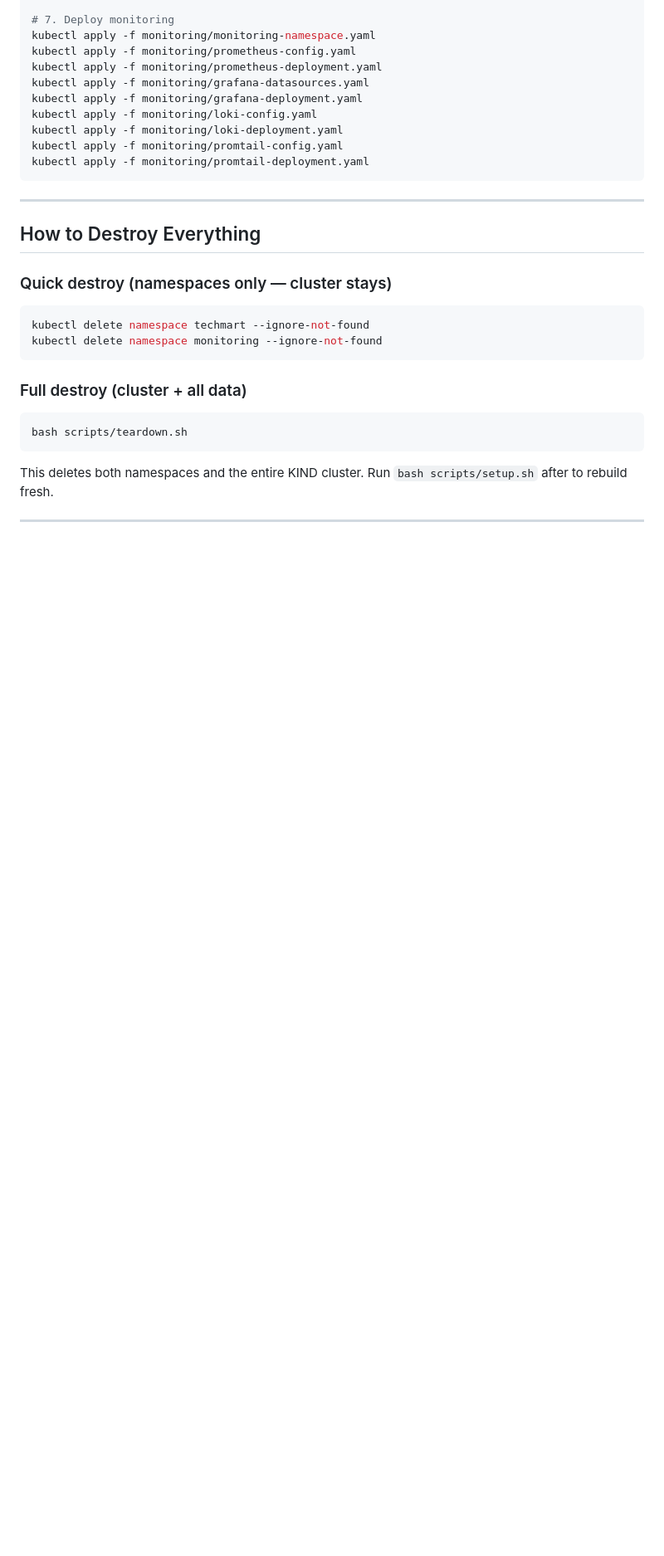
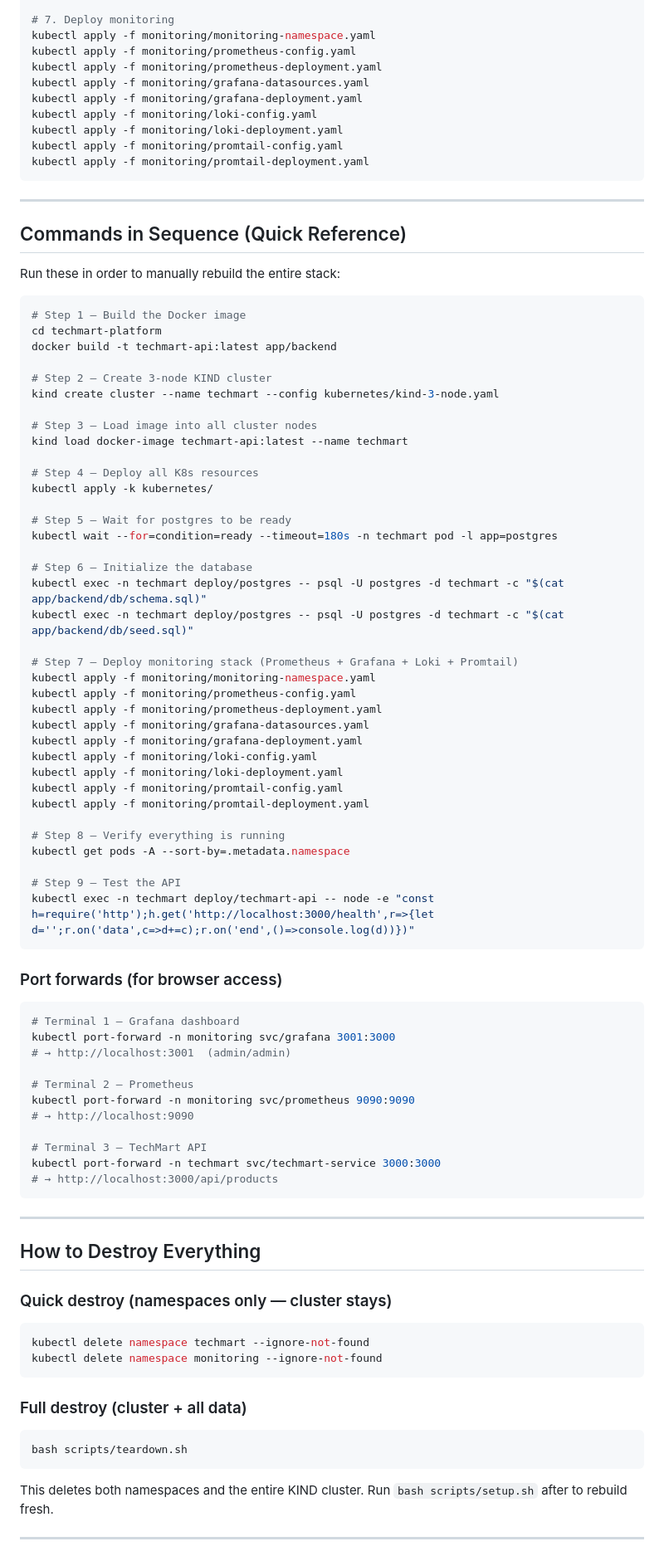
Before and after one commit to MuhammadJaffar52/techmart-platform, a Markdown page: SETUP.md, the part around the change. Shown at 83% size. Rendered like a GitHub page; blank space fills up the shorter version.

Commit message:
docs: add sequential setup commands to SETUP.md and REFERENCE.md

````diff
--- a/SETUP.md
+++ b/SETUP.md
@@ -81,6 +81,67 @@ kubectl apply -f monitoring/promtail-deployment.yaml
 
 ---
 
+## Commands in Sequence (Quick Reference)
+
+Run these in order to manually rebuild the entire stack:
+
+```bash
+# Step 1 — Build the Docker image
+cd techmart-platform
+docker build -t techmart-api:latest app/backend
+
+# Step 2 — Create 3-node KIND cluster
+kind create cluster --name techmart --config kubernetes/kind-3-node.yaml
+
+# Step 3 — Load image into all cluster nodes
+kind load docker-image techmart-api:latest --name techmart
+
+# Step 4 — Deploy all K8s resources
+kubectl apply -k kubernetes/
+
+# Step 5 — Wait for postgres to be ready
+kubectl wait --for=condition=ready --timeout=180s -n techmart pod -l app=postgres
+
+# Step 6 — Initialize the database
+kubectl exec -n techmart deploy/postgres -- psql -U postgres -d techmart -c "$(cat app/backend/db/schema.sql)"
+kubectl exec -n techmart deploy/postgres -- psql -U postgres -d techmart -c "$(cat app/backend/db/seed.sql)"
+
+# Step 7 — Deploy monitoring stack (Prometheus + Grafana + Loki + Promtail)
+kubectl apply -f monitoring/monitoring-namespace.yaml
+kubectl apply -f monitoring/prometheus-config.yaml
+kubectl apply -f monitoring/prometheus-deployment.yaml
+kubectl apply -f monitoring/grafana-datasources.yaml
+kubectl apply -f monitoring/grafana-deployment.yaml
+kubectl apply -f monitoring/loki-config.yaml
+kubectl apply -f monitoring/loki-deployment.yaml
+kubectl apply -f monitoring/promtail-config.yaml
+kubectl apply -f monitoring/promtail-deployment.yaml
+
+# Step 8 — Verify everything is running
+kubectl get pods -A --sort-by=.metadata.namespace
+
+# Step 9 — Test the API
+kubectl exec -n techmart deploy/techmart-api -- node -e "const h=require('http');h.get('http://localhost:3000/health',r=>{let d='';r.on('data',c=>d+=c);r.on('end',()=>console.log(d))})"
+```
+
+### Port forwards (for browser access)
+
+```bash
+# Terminal 1 — Grafana dashboard
+kubectl port-forward -n monitoring svc/grafana 3001:3000
+# → http://localhost:3001  (admin/admin)
+
+# Terminal 2 — Prometheus
+kubectl port-forward -n monitoring svc/prometheus 9090:9090
+# → http://localhost:9090
+
+# Terminal 3 — TechMart API
+kubectl port-forward -n techmart svc/techmart-service 3000:3000
+# → http://localhost:3000/api/products
+```
+
+---
+
 ## How to Destroy Everything
 
 ### Quick destroy (namespaces only — cluster stays)
````
Also changed, not shown: REFERENCE.md (+57 -0 lines).
